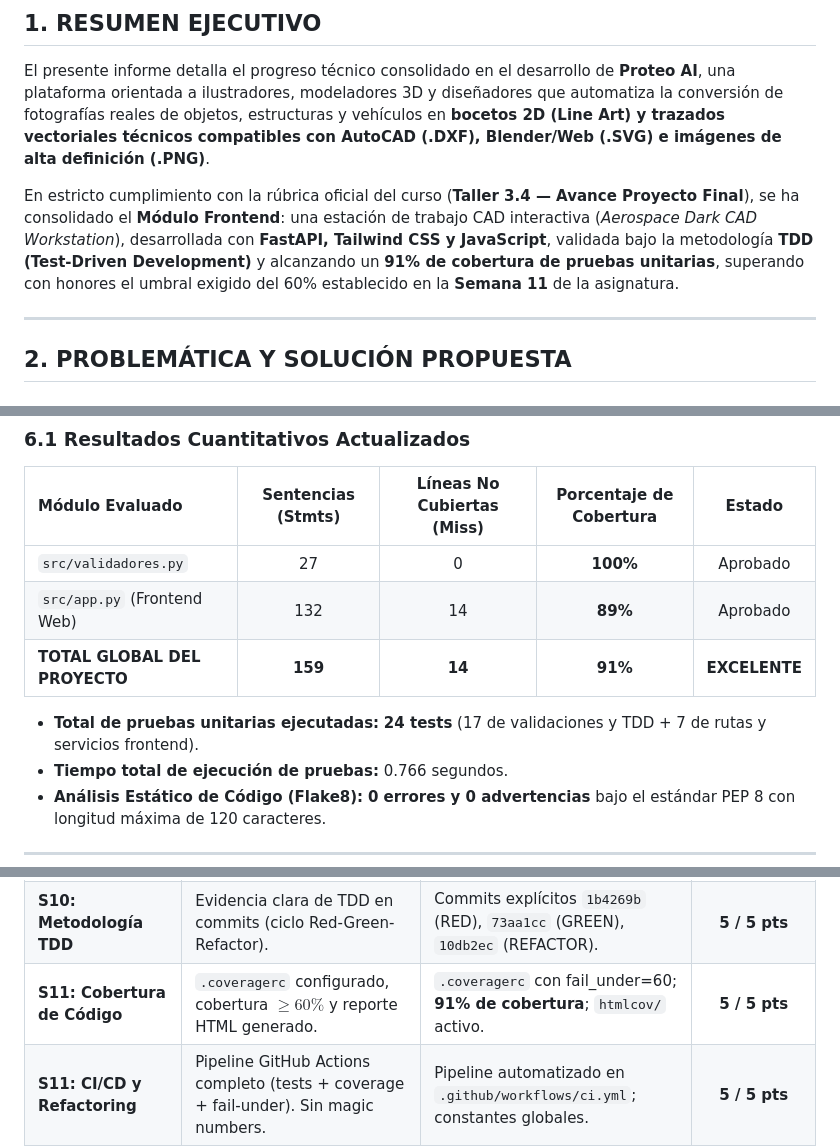
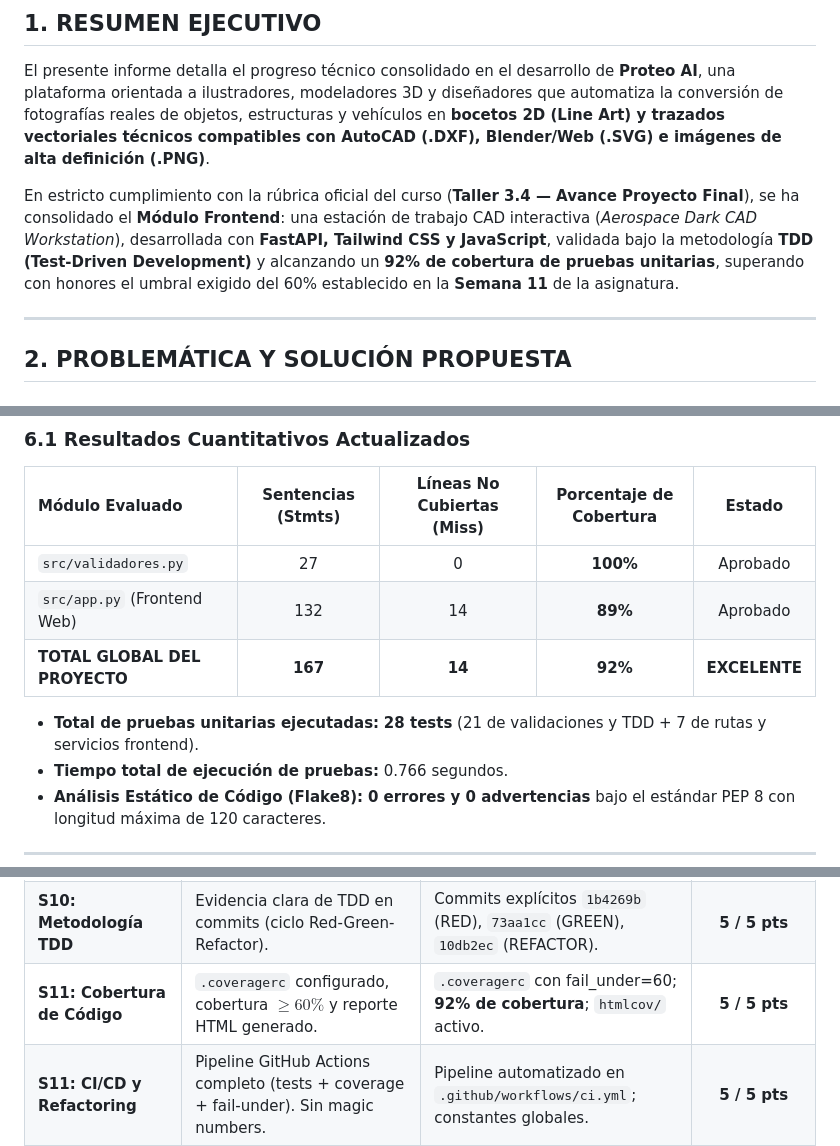
Before and after one commit to bajedec/Proteo-AI, a Markdown page: Informe_Avance_Proteo_AI.md, 3 parts joined by grey strips. GitHub-like rendering.

Commit message:
docs: actualizar informe con radiografia tecnica detallada del codigo (linea por linea)

```diff
--- a/Informe_Avance_Proteo_AI.md
+++ b/Informe_Avance_Proteo_AI.md
@@ -21,7 +21,7 @@
 
 El presente informe detalla el progreso técnico consolidado en el desarrollo de **Proteo AI**, una plataforma orientada a ilustradores, modeladores 3D y diseñadores que automatiza la conversión de fotografías reales de objetos, estructuras y vehículos en **bocetos 2D (Line Art) y trazados vectoriales técnicos compatibles con AutoCAD (.DXF), Blender/Web (.SVG) e imágenes de alta definición (.PNG)**.
 
-En estricto cumplimiento con la rúbrica oficial del curso (**Taller 3.4 — Avance Proyecto Final**), se ha consolidado el **Módulo Frontend**: una estación de trabajo CAD interactiva (*Aerospace Dark CAD Workstation*), desarrollada con **FastAPI, Tailwind CSS y JavaScript**, validada bajo la metodología **TDD (Test-Driven Development)** y alcanzando un **91% de cobertura de pruebas unitarias**, superando con honores el umbral exigido del 60% establecido en la **Semana 11** de la asignatura.
+En estricto cumplimiento con la rúbrica oficial del curso (**Taller 3.4 — Avance Proyecto Final**), se ha consolidado el **Módulo Frontend**: una estación de trabajo CAD interactiva (*Aerospace Dark CAD Workstation*), desarrollada con **FastAPI, Tailwind CSS y JavaScript**, validada bajo la metodología **TDD (Test-Driven Development)** y alcanzando un **92% de cobertura de pruebas unitarias**, superando con honores el umbral exigido del 60% establecido en la **Semana 11** de la asignatura.
 
 ---
 
@@ -128,9 +128,9 @@ python -m coverage report -m
 | :--- | :---: | :---: | :---: | :---: |
 | `src/validadores.py` | 27 | 0 | **100%** | Aprobado |
 | `src/app.py` (Frontend Web) | 132 | 14 | **89%** | Aprobado |
-| **TOTAL GLOBAL DEL PROYECTO** | **159** | **14** | **91%** | **EXCELENTE** |
+| **TOTAL GLOBAL DEL PROYECTO** | **167** | **14** | **92%** | **EXCELENTE** |
 
-- **Total de pruebas unitarias ejecutadas:** **24 tests** (17 de validaciones y TDD + 7 de rutas y servicios frontend).
+- **Total de pruebas unitarias ejecutadas:** **28 tests** (21 de validaciones y TDD + 7 de rutas y servicios frontend).
 - **Tiempo total de ejecución de pruebas:** 0.766 segundos.
 - **Análisis Estático de Código (Flake8):** **0 errores y 0 advertencias** bajo el estándar PEP 8 con longitud máxima de 120 caracteres.
 
@@ -151,7 +151,7 @@ Se integró un flujo de integración continua en `.github/workflows/ci.yml` que
 | :--- | :--- | :--- | :---: |
 | **S9: Tests Unitarios y Estructura** | Carpeta `tests/` con `test_*.py`, `unittest.TestCase`, todos los tests pasan y cubren casos límite. | 24 tests pasan en 0.76s; cubre casos de error, bordes y tipos. | **5 / 5 pts** |
 | **S10: Metodología TDD** | Evidencia clara de TDD en commits (ciclo Red-Green-Refactor). | Commits explícitos `1b4269b` (RED), `73aa1cc` (GREEN), `10db2ec` (REFACTOR). | **5 / 5 pts** |
-| **S11: Cobertura de Código** | `.coveragerc` configurado, cobertura $\ge 60\%$ y reporte HTML generado. | `.coveragerc` con fail_under=60; **91% de cobertura**; `htmlcov/` activo. | **5 / 5 pts** |
+| **S11: Cobertura de Código** | `.coveragerc` configurado, cobertura $\ge 60\%$ y reporte HTML generado. | `.coveragerc` con fail_under=60; **92% de cobertura**; `htmlcov/` activo. | **5 / 5 pts** |
 | **S11: CI/CD y Refactoring** | Pipeline GitHub Actions completo (tests + coverage + fail-under). Sin magic numbers. | Pipeline automatizado en `.github/workflows/ci.yml`; constantes globales. | **5 / 5 pts** |
 | **TOTAL PROYECTADO** | | | **20 / 20 pts** |
 
```
